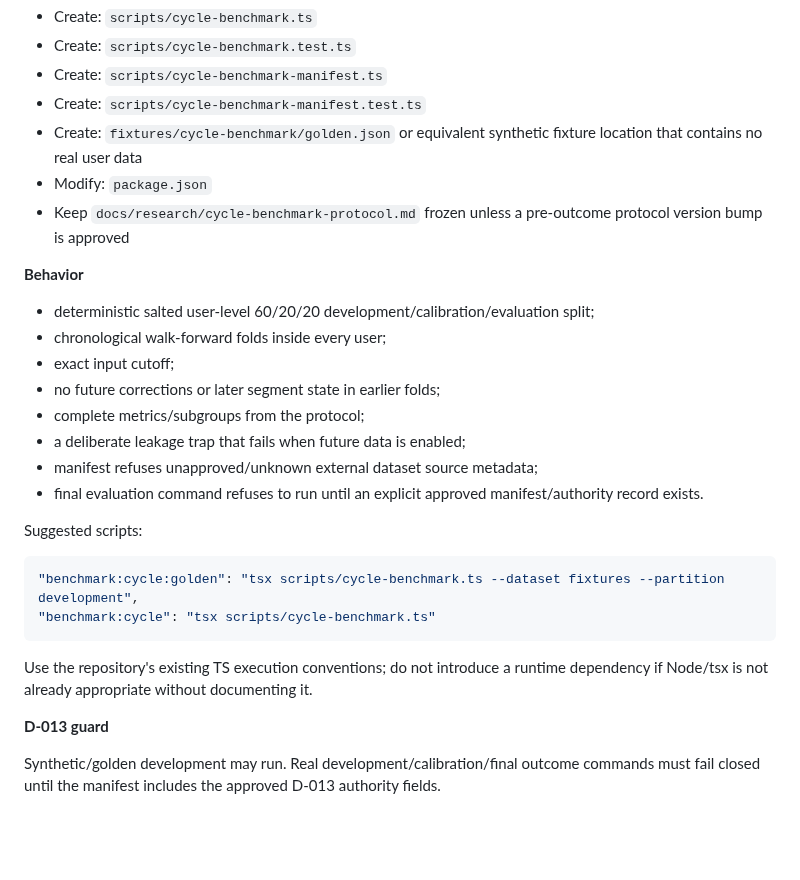
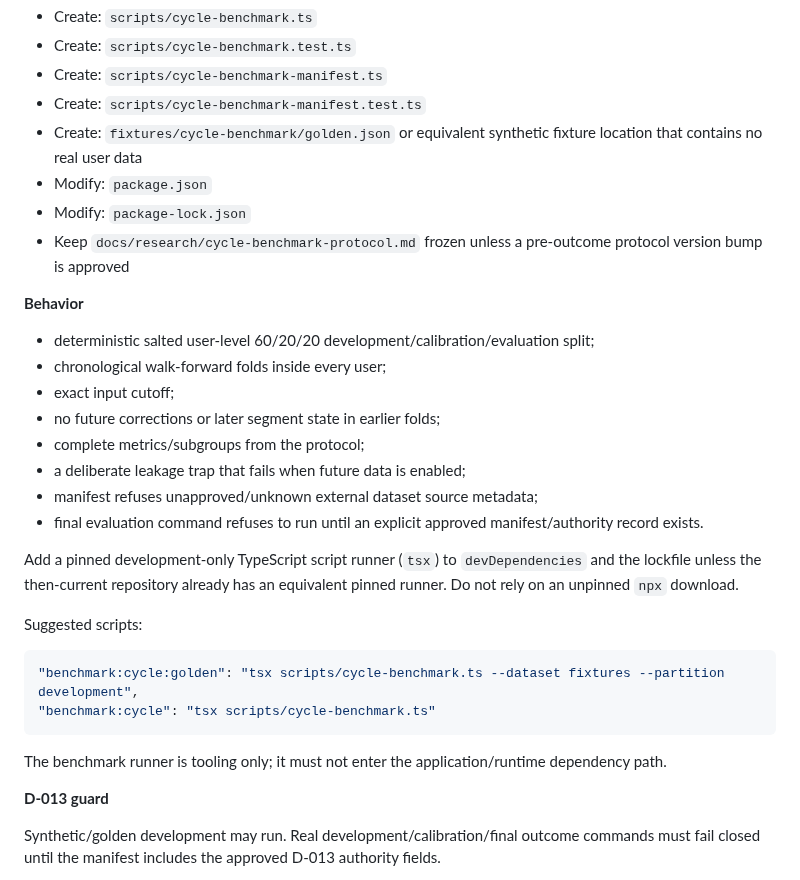
Before and after one commit to Zburgers/cb-connect, a Markdown page: docs/plans/2026-09-20-gate-3-personalized-prediction-implementation.md, the part around the change. Rendered like a GitHub page; blank space fills up the shorter version.

Commit message:
docs: pin Gate 3 benchmark runner plan

````diff
--- a/docs/plans/2026-09-20-gate-3-personalized-prediction-implementation.md
+++ b/docs/plans/2026-09-20-gate-3-personalized-prediction-implementation.md
@@ -403,6 +403,7 @@ npx vitest run convex/_helpers/predictionEstimators.test.ts
 - Create: `scripts/cycle-benchmark-manifest.test.ts`
 - Create: `fixtures/cycle-benchmark/golden.json` or equivalent synthetic fixture location that contains no real user data
 - Modify: `package.json`
+- Modify: `package-lock.json`
 - Keep `docs/research/cycle-benchmark-protocol.md` frozen unless a pre-outcome protocol version bump is approved
 
 **Behavior**
@@ -416,6 +417,8 @@ npx vitest run convex/_helpers/predictionEstimators.test.ts
 - manifest refuses unapproved/unknown external dataset source metadata;
 - final evaluation command refuses to run until an explicit approved manifest/authority record exists.
 
+Add a pinned development-only TypeScript script runner (`tsx`) to `devDependencies` and the lockfile unless the then-current repository already has an equivalent pinned runner. Do not rely on an unpinned `npx` download.
+
 Suggested scripts:
 
 ```json
@@ -423,7 +426,7 @@ Suggested scripts:
 "benchmark:cycle": "tsx scripts/cycle-benchmark.ts"
 ```
 
-Use the repository's existing TS execution conventions; do not introduce a runtime dependency if Node/tsx is not already appropriate without documenting it.
+The benchmark runner is tooling only; it must not enter the application/runtime dependency path.
 
 **D-013 guard**
 
````
